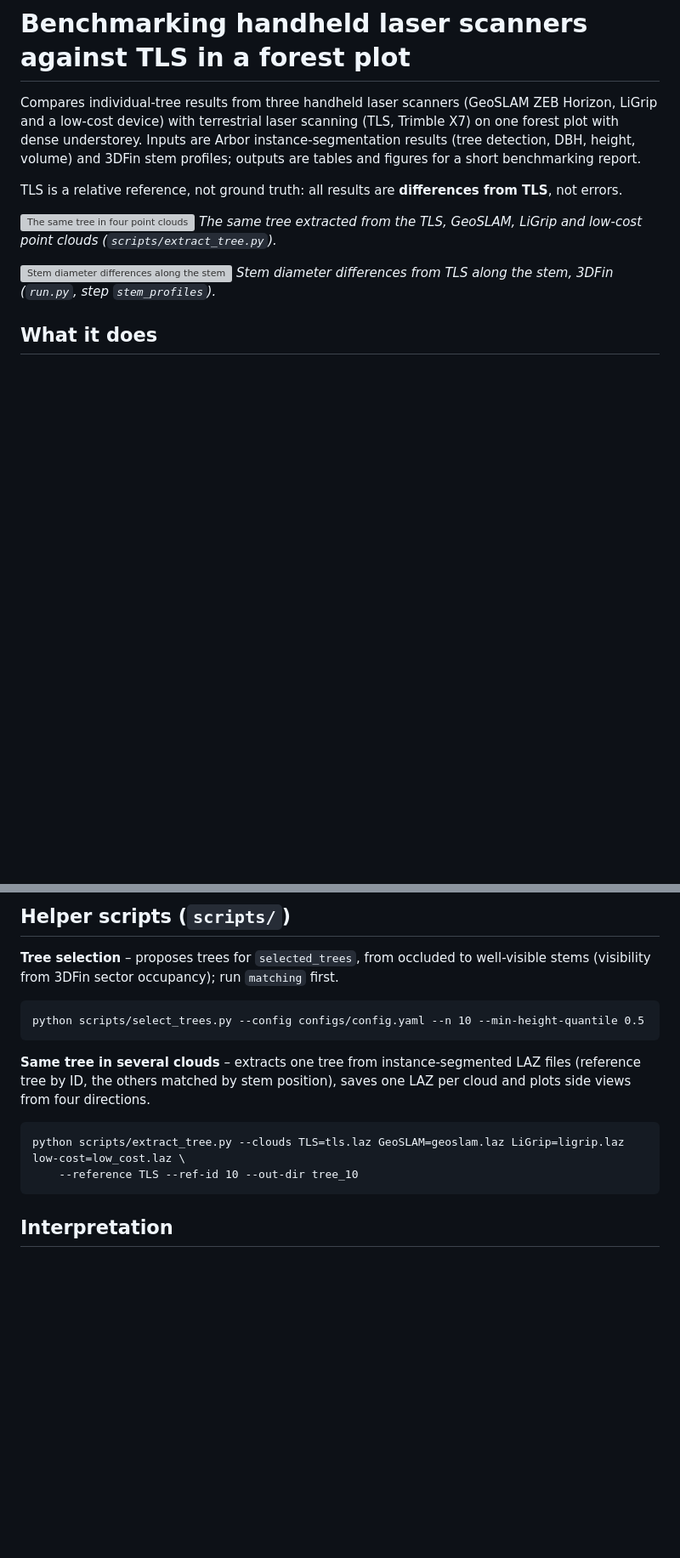
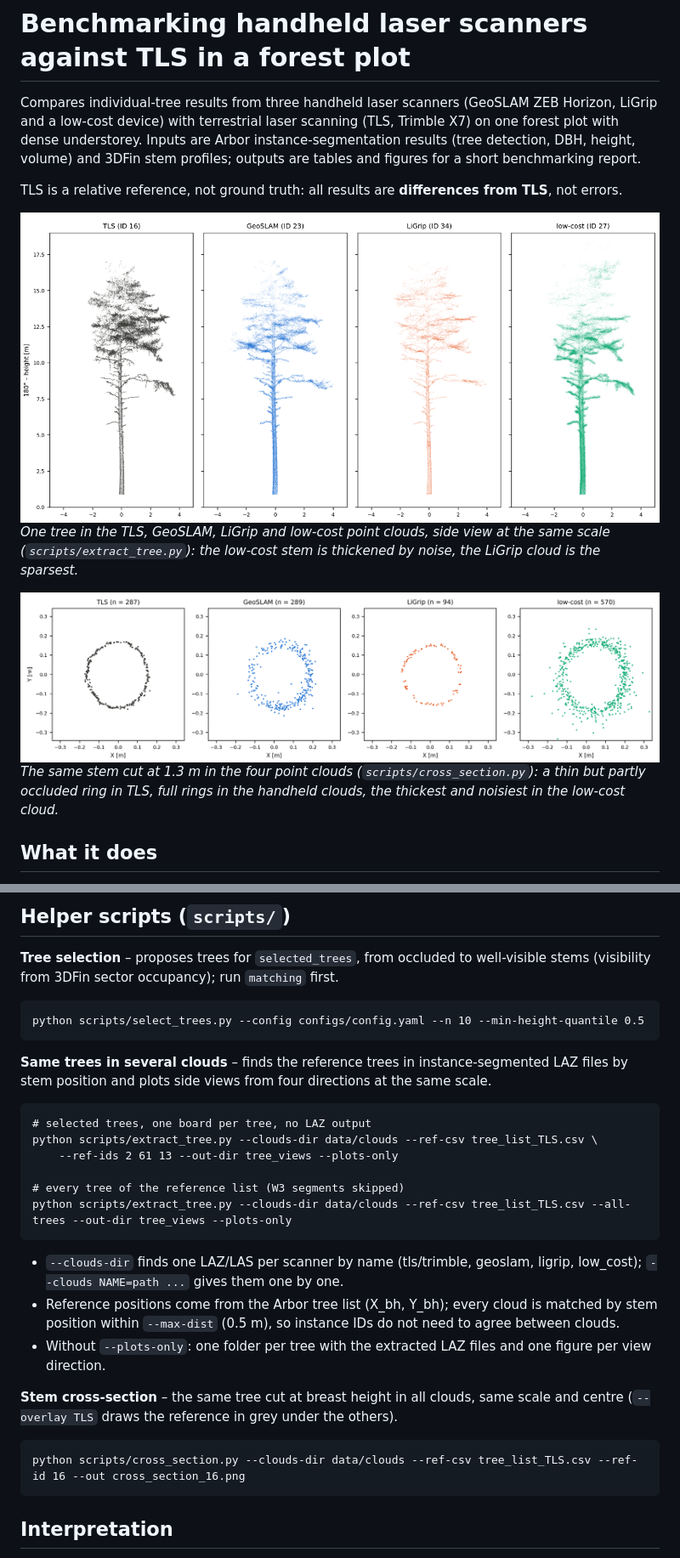
Before and after one commit to slowiklukasz/GeoAI_Postgraduate_Studies, a Markdown page: 5_CRRS/README.md, 2 parts joined by grey strips. Shown at 85% size. GitHub-like rendering; pictures changed too: 5_CRRS/images/stem_cross_section.png (added), 5_CRRS/images/tree_side_view.png (added); blank space fills up the shorter version; grey boxes are pictures that could not be loaded.

````diff
--- a/5_CRRS/README.md
+++ b/5_CRRS/README.md
@@ -7,11 +7,13 @@ and 3DFin stem profiles; outputs are tables and figures for a short benchmarking
 
 TLS is a relative reference, not ground truth: all results are **differences from TLS**, not errors.
 
-![The same tree in four point clouds](assets/tree_side_view.png)
-*The same tree extracted from the TLS, GeoSLAM, LiGrip and low-cost point clouds (`scripts/extract_tree.py`).*
+![The same tree in four point clouds](images/tree_side_view.png)
+*One tree in the TLS, GeoSLAM, LiGrip and low-cost point clouds, side view at the same scale
+(`scripts/extract_tree.py`): the low-cost stem is thickened by noise, the LiGrip cloud is the sparsest.*
 
-![Stem diameter differences along the stem](assets/stem_profiles.png)
-*Stem diameter differences from TLS along the stem, 3DFin (`run.py`, step `stem_profiles`).*
+![Stem cross-section at breast height](images/stem_cross_section.png)
+*The same stem cut at 1.3 m in the four point clouds (`scripts/cross_section.py`): a thin but partly occluded ring in TLS, full rings in the
+handheld clouds, the thickest and noisiest in the low-cost cloud.*
 
 ## What it does
 
@@ -76,12 +78,30 @@ python run.py --config configs/config.yaml --step sensitivity
 ```
 python scripts/select_trees.py --config configs/config.yaml --n 10 --min-height-quantile 0.5
 ```
-**Same tree in several clouds** – extracts one tree from instance-segmented LAZ files (reference tree by ID,
-the others matched by stem position), saves one LAZ per cloud and plots side views from four directions.
+
+**Same trees in several clouds** – finds the reference trees in instance-segmented LAZ files by stem position
+and plots side views from four directions at the same scale.
 
 ```
-python scripts/extract_tree.py --clouds TLS=tls.laz GeoSLAM=geoslam.laz LiGrip=ligrip.laz low-cost=low_cost.laz \
-    --reference TLS --ref-id 10 --out-dir tree_10
+# selected trees, one board per tree, no LAZ output
+python scripts/extract_tree.py --clouds-dir data/clouds --ref-csv tree_list_TLS.csv \
+    --ref-ids 2 61 13 --out-dir tree_views --plots-only
+
+# every tree of the reference list (W3 segments skipped)
+python scripts/extract_tree.py --clouds-dir data/clouds --ref-csv tree_list_TLS.csv --all-trees --out-dir tree_views --plots-only
+```
+
+- `--clouds-dir` finds one LAZ/LAS per scanner by name (tls/trimble, geoslam, ligrip, low_cost);
+  `--clouds NAME=path ...` gives them one by one.
+- Reference positions come from the Arbor tree list (X_bh, Y_bh); every cloud is matched by stem position
+  within `--max-dist` (0.5 m), so instance IDs do not need to agree between clouds.
+- Without `--plots-only`: one folder per tree with the extracted LAZ files and one figure per view direction.
+
+**Stem cross-section** – the same tree cut at breast height in all clouds, same scale and centre
+(`--overlay TLS` draws the reference in grey under the others).
+
+```
+python scripts/cross_section.py --clouds-dir data/clouds --ref-csv tree_list_TLS.csv --ref-id 16 --out cross_section_16.png
 ```
 
 ## Interpretation
````
Also changed, not shown: other parts of 5_CRRS/README.md (+2 -1 lines), 2 other files.
